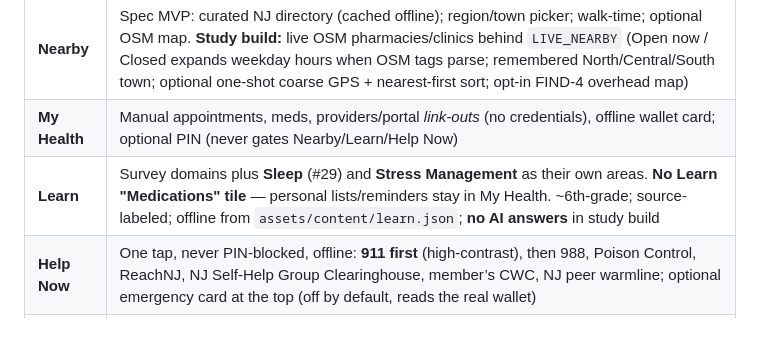
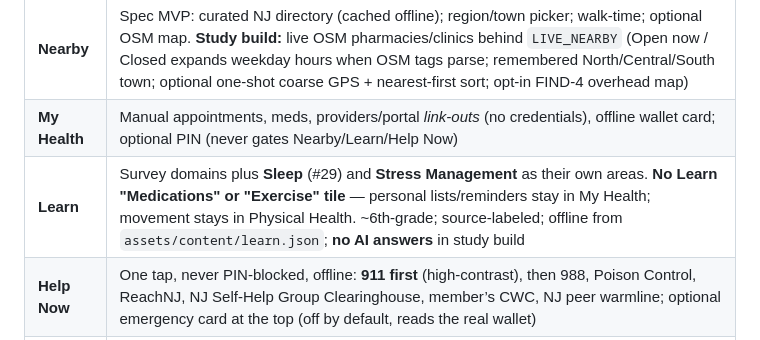
Before and after one commit to ks1686/rutgers-health-services-app, a Markdown page: AGENTS.md, the part around the change. Rendered like a GitHub page.

Commit message:
docs: no Learn Exercise tile in AGENTS.md

```diff
--- a/AGENTS.md
+++ b/AGENTS.md
@@ -51,7 +51,7 @@ Authoritative detail + evidence tags: feature spec v0.4. Working names subject t
 |------|-----|
 | **Nearby** | Spec MVP: curated NJ directory (cached offline); region/town picker; walk-time; optional OSM map. **Study build:** live OSM pharmacies/clinics behind `LIVE_NEARBY` (Open now / Closed expands weekday hours when OSM tags parse; remembered North/Central/South town; optional one-shot coarse GPS + nearest-first sort; opt-in FIND-4 overhead map) |
 | **My Health** | Manual appointments, meds, providers/portal *link-outs* (no credentials), offline wallet card; optional PIN (never gates Nearby/Learn/Help Now) |
-| **Learn** | Survey domains plus **Sleep** (#29) and **Stress Management** as their own areas. **No Learn "Medications" tile** — personal lists/reminders stay in My Health. ~6th-grade; source-labeled; offline from `assets/content/learn.json`; **no AI answers** in study build |
+| **Learn** | Survey domains plus **Sleep** (#29) and **Stress Management** as their own areas. **No Learn "Medications" or "Exercise" tile** — personal lists/reminders stay in My Health; movement stays in Physical Health. ~6th-grade; source-labeled; offline from `assets/content/learn.json`; **no AI answers** in study build |
 | **Help Now** | One tap, never PIN-blocked, offline: **911 first** (high-contrast), then 988, Poison Control, ReachNJ, NJ Self-Help Group Clearinghouse, member’s CWC, NJ peer warmline; optional emergency card at the top (off by default, reads the real wallet) |
 | **More** | Tutorials + ≤90s Wi‑Fi-downloadable videos, Ask a Peer, PSS Helper Mode (demo data), settings, plain-language privacy, one-tap erase |
 
```
